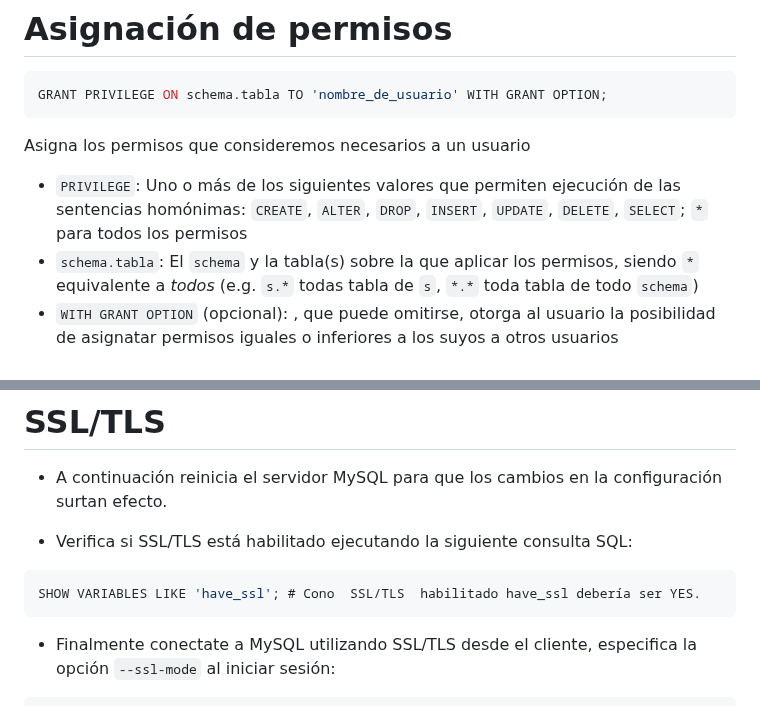
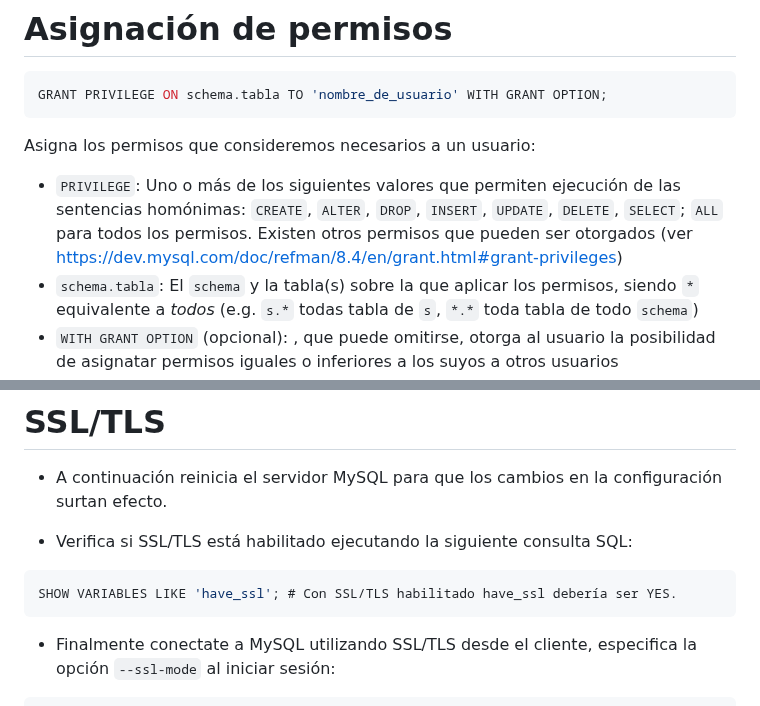
Before and after one commit to bbddetsisi/material-docente, a Markdown page: transparencias/Seguridad en bases de datos.md, 2 parts joined by grey strips. Rendered like a GitHub page.

Commit message:
Corregidas erratas

````diff
--- a/transparencias/Seguridad en bases de datos.md
+++ b/transparencias/Seguridad en bases de datos.md
@@ -124,9 +124,9 @@ Donde:
 GRANT PRIVILEGE ON schema.tabla TO 'nombre_de_usuario' WITH GRANT OPTION;
 ```
 
-Asigna los permisos que consideremos necesarios a un usuario
+Asigna los permisos que consideremos necesarios a un usuario:
 
-- `PRIVILEGE`: Uno o más de los siguientes valores que permiten ejecución de las sentencias homónimas: `CREATE`, `ALTER`, `DROP`, `INSERT`, `UPDATE`, `DELETE`, `SELECT`; `*` para todos los permisos
+- `PRIVILEGE`: Uno o más de los siguientes valores que permiten ejecución de las sentencias homónimas: `CREATE`, `ALTER`, `DROP`, `INSERT`, `UPDATE`, `DELETE`, `SELECT`; `ALL` para todos los permisos. Existen otros permisos que pueden ser otorgados (ver [https://dev.mysql.com/doc/refman/8.4/en/grant.html#grant-privileges](https://dev.mysql.com/doc/refman/8.4/en/grant.html#grant-privileges))
 - `schema.tabla`: El `schema` y la tabla(s) sobre la que aplicar los permisos, siendo `*` equivalente a _todos_ (e.g. `s.*` todas tabla de `s`, `*.*` toda tabla de todo `schema`)
 - `WITH GRANT OPTION` (opcional): , que puede omitirse, otorga al usuario la posibilidad de asignatar permisos iguales o inferiores a los suyos a otros usuarios
 
@@ -250,7 +250,7 @@ ssl-key=/ruta/al/archivo/server-key.pem
 - Verifica si SSL/TLS está habilitado ejecutando la siguiente consulta SQL:
 
 ```sql
-SHOW VARIABLES LIKE 'have_ssl'; # Cono  SSL/TLS  habilitado have_ssl debería ser YES.
+SHOW VARIABLES LIKE 'have_ssl'; # Con SSL/TLS habilitado have_ssl debería ser YES.
 ```
 
 - Finalmente conectate a MySQL utilizando SSL/TLS desde el cliente, especifica la opción `--ssl-mode` al iniciar sesión:
````
